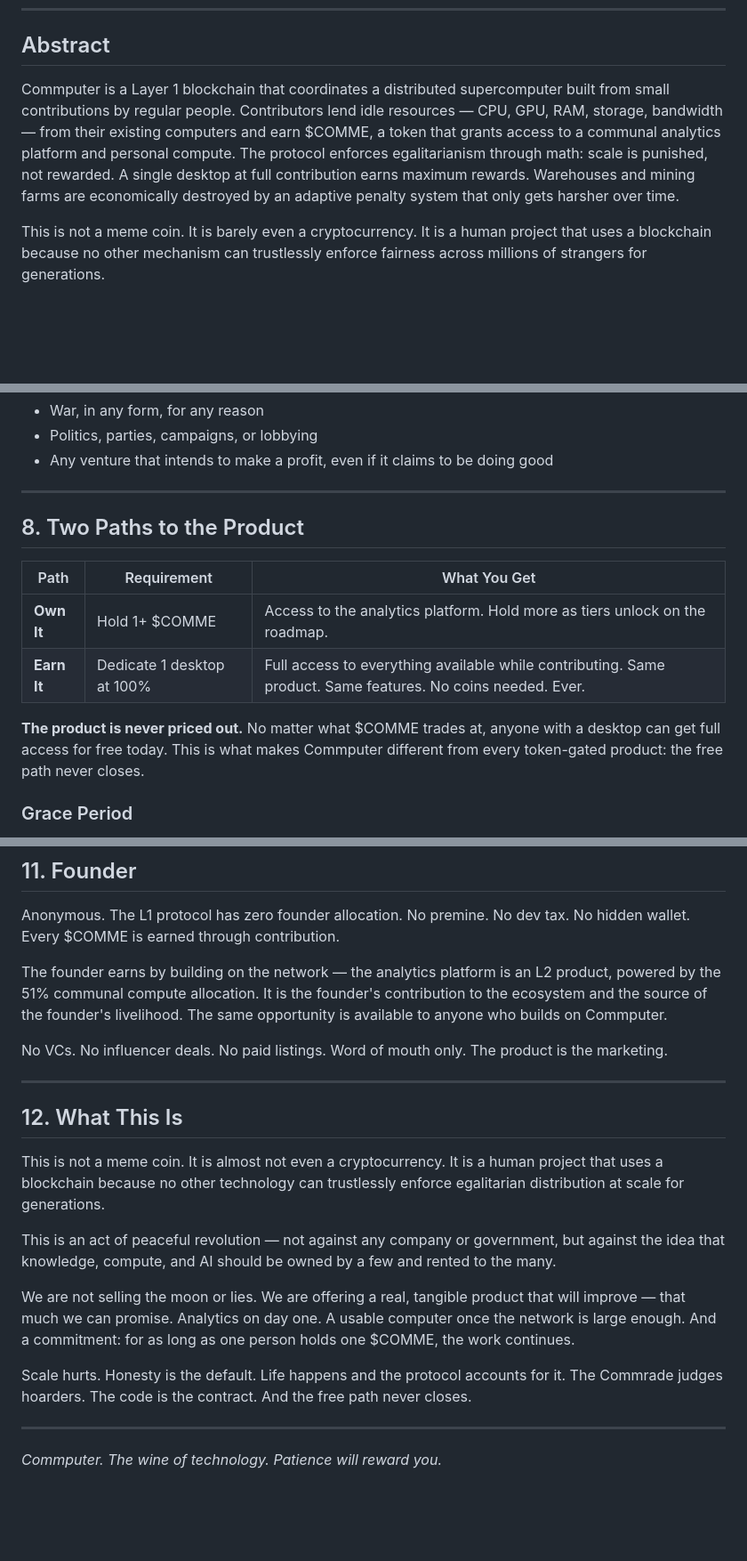
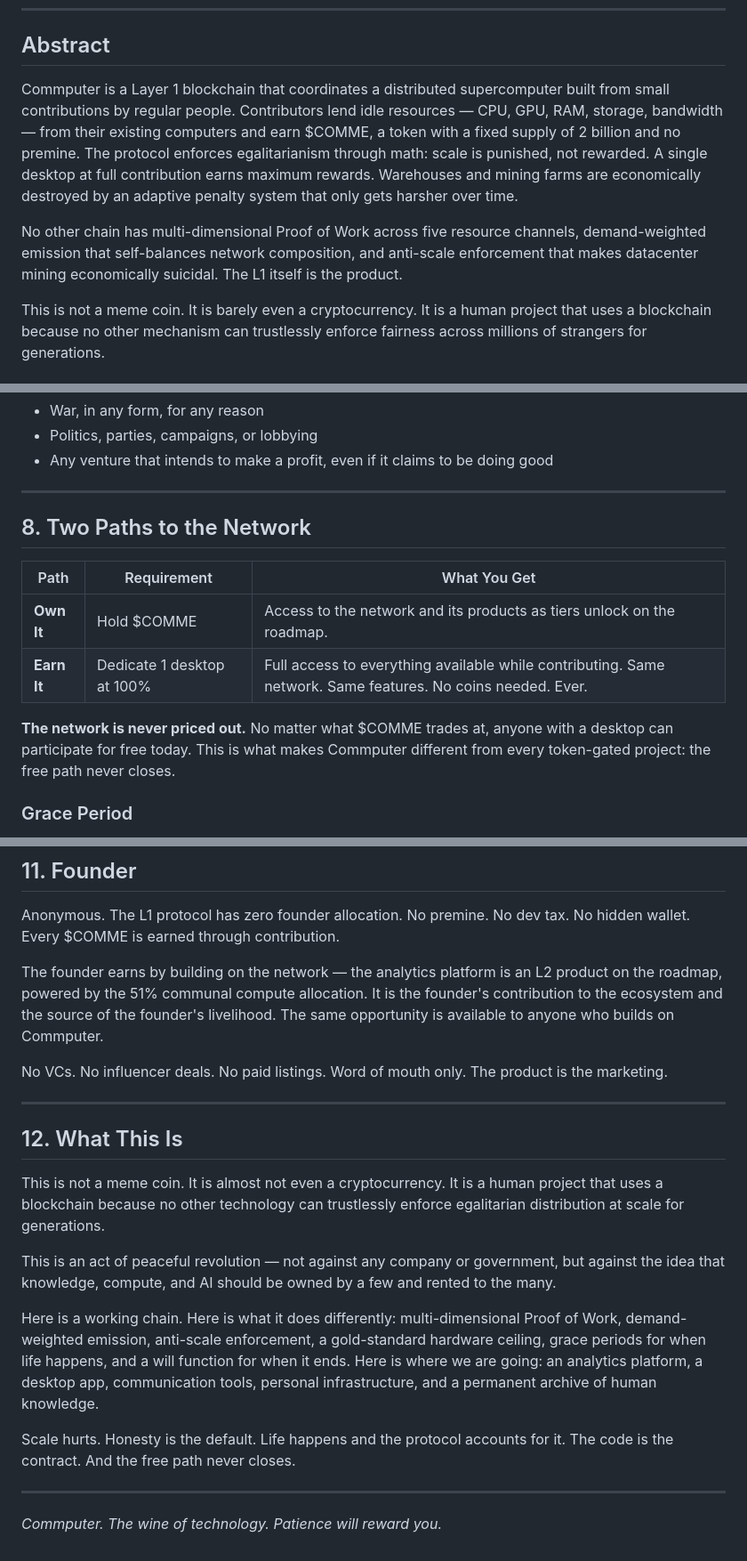
Before and after one commit to thecommrade/commputer, a Markdown page: protocol/whitepaper/WHITEPAPER.md, 3 parts joined by grey strips. Shown at 89% size. Rendered like a GitHub page; blank space fills up the shorter version.

```diff
--- a/protocol/whitepaper/WHITEPAPER.md
+++ b/protocol/whitepaper/WHITEPAPER.md
@@ -6,7 +6,9 @@
 
 ## Abstract
 
-Commputer is a Layer 1 blockchain that coordinates a distributed supercomputer built from small contributions by regular people. Contributors lend idle resources — CPU, GPU, RAM, storage, bandwidth — from their existing computers and earn $COMME, a token that grants access to a communal analytics platform and personal compute. The protocol enforces egalitarianism through math: scale is punished, not rewarded. A single desktop at full contribution earns maximum rewards. Warehouses and mining farms are economically destroyed by an adaptive penalty system that only gets harsher over time.
+Commputer is a Layer 1 blockchain that coordinates a distributed supercomputer built from small contributions by regular people. Contributors lend idle resources — CPU, GPU, RAM, storage, bandwidth — from their existing computers and earn $COMME, a token with a fixed supply of 2 billion and no premine. The protocol enforces egalitarianism through math: scale is punished, not rewarded. A single desktop at full contribution earns maximum rewards. Warehouses and mining farms are economically destroyed by an adaptive penalty system that only gets harsher over time.
+
+No other chain has multi-dimensional Proof of Work across five resource channels, demand-weighted emission that self-balances network composition, and anti-scale enforcement that makes datacenter mining economically suicidal. The L1 itself is the product.
 
 This is not a meme coin. It is barely even a cryptocurrency. It is a human project that uses a blockchain because no other mechanism can trustlessly enforce fairness across millions of strangers for generations.
 
@@ -236,14 +258,14 @@ Floors are protocol-enforced. The remaining 60% floats to where demand is highes
 
 ---
 
-## 8. Two Paths to the Product
+## 8. Two Paths to the Network
 
 | Path | Requirement | What You Get |
 |---|---|---|
-| **Own It** | Hold 1+ $COMME | Access to the analytics platform. Hold more as tiers unlock on the roadmap. |
-| **Earn It** | Dedicate 1 desktop at 100% | Full access to everything available while contributing. Same product. Same features. No coins needed. Ever. |
+| **Own It** | Hold $COMME | Access to the network and its products as tiers unlock on the roadmap. |
+| **Earn It** | Dedicate 1 desktop at 100% | Full access to everything available while contributing. Same network. Same features. No coins needed. Ever. |
 
-**The product is never priced out.** No matter what $COMME trades at, anyone with a desktop can get full access for free today. This is what makes Commputer different from every token-gated product: the free path never closes.
+**The network is never priced out.** No matter what $COMME trades at, anyone with a desktop can participate for free today. This is what makes Commputer different from every token-gated project: the free path never closes.
 
 ### Grace Period
 
@@ -305,7 +323,7 @@ Single download. Cross-platform. Install it like any other application. Resource
 
 Anonymous. The L1 protocol has zero founder allocation. No premine. No dev tax. No hidden wallet. Every $COMME is earned through contribution.
 
-The founder earns by building on the network — the analytics platform is an L2 product, powered by the 51% communal compute allocation. It is the founder's contribution to the ecosystem and the source of the founder's livelihood. The same opportunity is available to anyone who builds on Commputer.
+The founder earns by building on the network — the analytics platform is an L2 product on the roadmap, powered by the 51% communal compute allocation. It is the founder's contribution to the ecosystem and the source of the founder's livelihood. The same opportunity is available to anyone who builds on Commputer.
 
 No VCs. No influencer deals. No paid listings. Word of mouth only. The product is the marketing.
 
@@ -317,9 +335,9 @@ This is not a meme coin. It is almost not even a cryptocurrency. It is a human p
 
 This is an act of peaceful revolution — not against any company or government, but against the idea that knowledge, compute, and AI should be owned by a few and rented to the many.
 
-We are not selling the moon or lies. We are offering a real, tangible product that will improve — that much we can promise. Analytics on day one. A usable computer once the network is large enough. And a commitment: for as long as one person holds one $COMME, the work continues.
+Here is a working chain. Here is what it does differently: multi-dimensional Proof of Work, demand-weighted emission, anti-scale enforcement, a gold-standard hardware ceiling, grace periods for when life happens, and a will function for when it ends. Here is where we are going: an analytics platform, a desktop app, communication tools, personal infrastructure, and a permanent archive of human knowledge.
 
-Scale hurts. Honesty is the default. Life happens and the protocol accounts for it. The Commrade judges hoarders. The code is the contract. And the free path never closes.
+Scale hurts. Honesty is the default. Life happens and the protocol accounts for it. The code is the contract. And the free path never closes.
 
 ---
 
```
Also changed, not shown: other parts of protocol/whitepaper/WHITEPAPER.md (+37 -21 lines).
